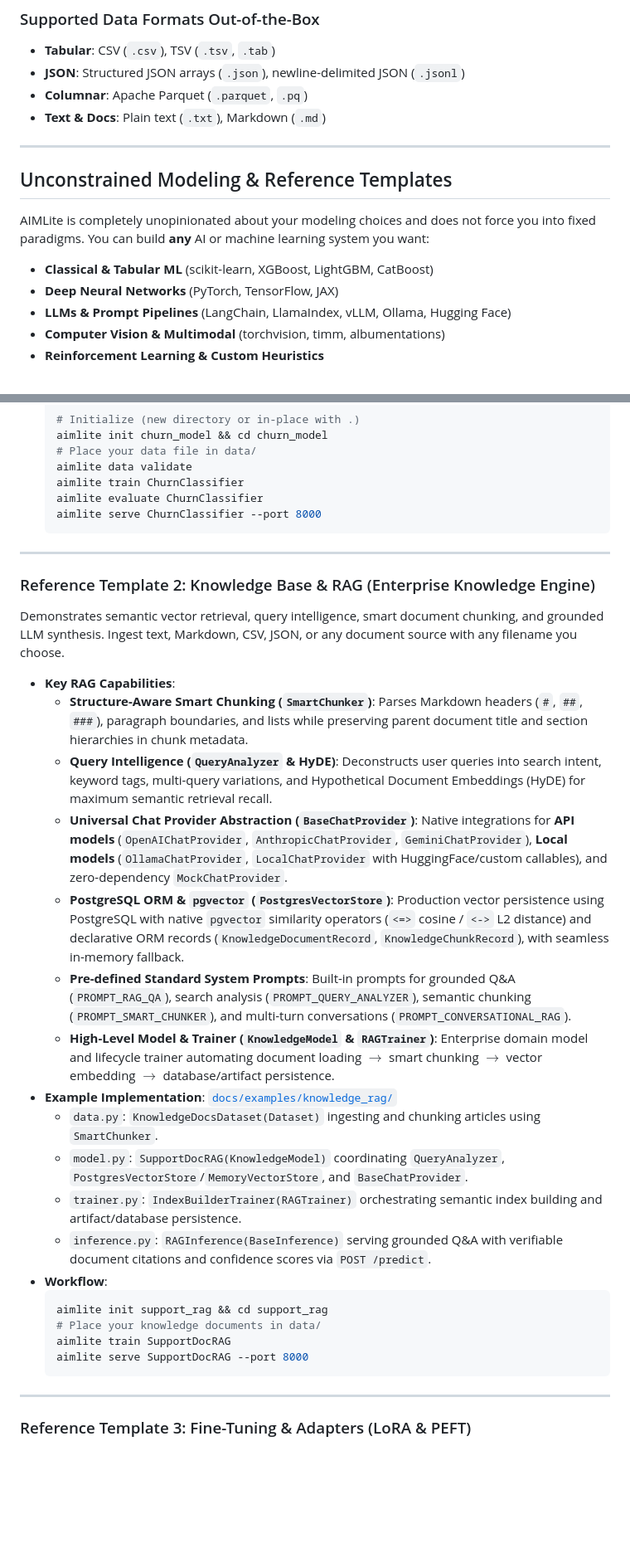
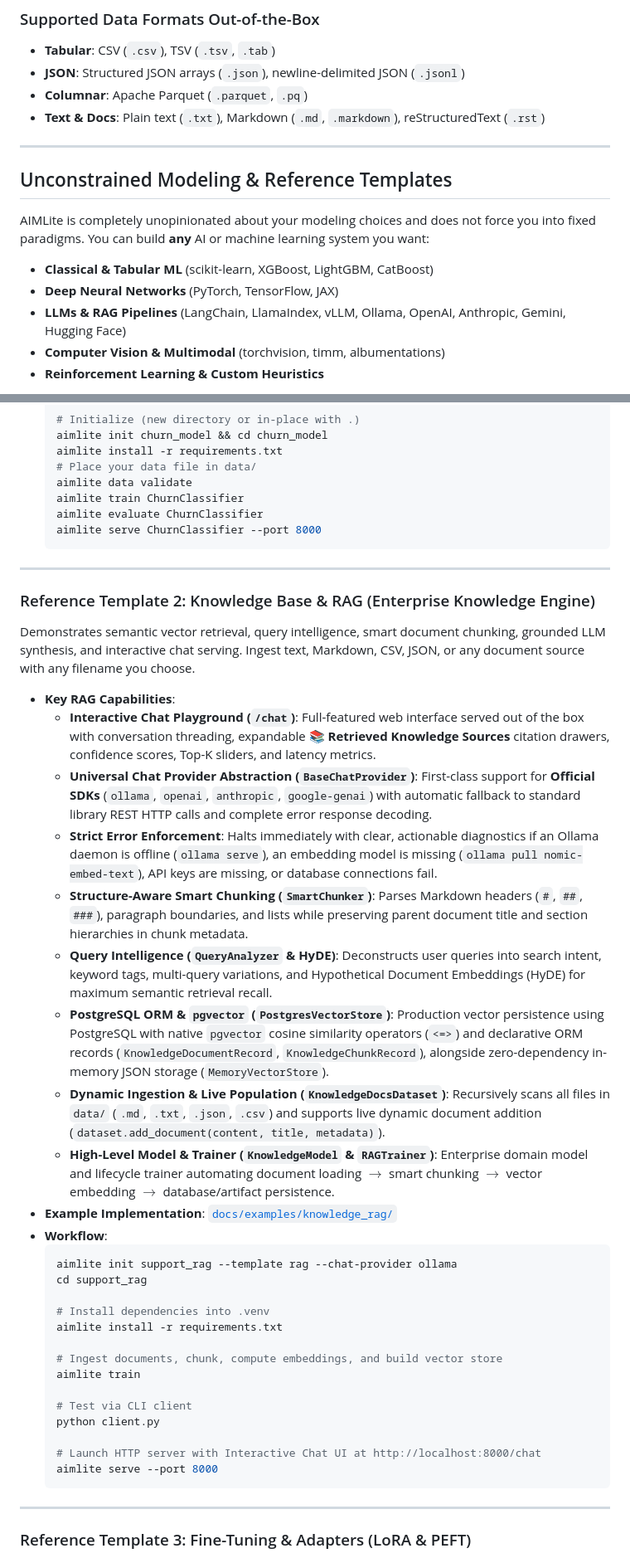
Before and after one commit to Alazar42/AIMLite, a Markdown page: README.md, 2 parts joined by grey strips. Shown at 83% size. Rendered like a GitHub page; blank space fills up the shorter version.

````diff
--- a/README.md
+++ b/README.md
@@ -115,7 +161,7 @@ dataset = UserChurnDataset(source="data/custom_export.csv")
 - **Tabular**: CSV (`.csv`), TSV (`.tsv`, `.tab`)
 - **JSON**: Structured JSON arrays (`.json`), newline-delimited JSON (`.jsonl`)
 - **Columnar**: Apache Parquet (`.parquet`, `.pq`)
-- **Text & Docs**: Plain text (`.txt`), Markdown (`.md`)
+- **Text & Docs**: Plain text (`.txt`), Markdown (`.md`, `.markdown`), reStructuredText (`.rst`)
 
 ---
 
@@ -124,7 +170,7 @@ dataset = UserChurnDataset(source="data/custom_export.csv")
 AIMLite is completely unopinionated about your modeling choices and does not force you into fixed paradigms. You can build **any** AI or machine learning system you want:
 - **Classical & Tabular ML** (scikit-learn, XGBoost, LightGBM, CatBoost)
 - **Deep Neural Networks** (PyTorch, TensorFlow, JAX)
-- **LLMs & Prompt Pipelines** (LangChain, LlamaIndex, vLLM, Ollama, Hugging Face)
+- **LLMs & RAG Pipelines** (LangChain, LlamaIndex, vLLM, Ollama, OpenAI, Anthropic, Gemini, Hugging Face)
 - **Computer Vision & Multimodal** (torchvision, timm, albumentations)
 - **Reinforcement Learning & Custom Heuristics**
 
@@ -146,6 +192,7 @@ Demonstrates a standard supervised learning workflow with feature preprocessing,
   ```bash
   # Initialize (new directory or in-place with .)
   aimlite init churn_model && cd churn_model
+  aimlite install -r requirements.txt
   # Place your data file in data/
   aimlite data validate
   aimlite train ChurnClassifier
@@ -157,26 +204,34 @@ Demonstrates a standard supervised learning workflow with feature preprocessing,
 
 ### Reference Template 2: Knowledge Base & RAG (Enterprise Knowledge Engine)
 
-Demonstrates semantic vector retrieval, query intelligence, smart document chunking, and grounded LLM synthesis. Ingest text, Markdown, CSV, JSON, or any document source with any filename you choose.
+Demonstrates semantic vector retrieval, query intelligence, smart document chunking, grounded LLM synthesis, and interactive chat serving. Ingest text, Markdown, CSV, JSON, or any document source with any filename you choose.
 
 - **Key RAG Capabilities**:
+  - **Interactive Chat Playground (`/chat`)**: Full-featured web interface served out of the box with conversation threading, expandable **📚 Retrieved Knowledge Sources** citation drawers, confidence scores, Top-K sliders, and latency metrics.
+  - **Universal Chat Provider Abstraction (`BaseChatProvider`)**: First-class support for **Official SDKs** (`ollama`, `openai`, `anthropic`, `google-genai`) with automatic fallback to standard library REST HTTP calls and complete error response decoding.
+  - **Strict Error Enforcement**: Halts immediately with clear, actionable diagnostics if an Ollama daemon is offline (`ollama serve`), an embedding model is missing (`ollama pull nomic-embed-text`), API keys are missing, or database connections fail.
   - **Structure-Aware Smart Chunking (`SmartChunker`)**: Parses Markdown headers (`#`, `##`, `###`), paragraph boundaries, and lists while preserving parent document title and section hierarchies in chunk metadata.
   - **Query Intelligence (`QueryAnalyzer` & HyDE)**: Deconstructs user queries into search intent, keyword tags, multi-query variations, and Hypothetical Document Embeddings (HyDE) for maximum semantic retrieval recall.
-  - **Universal Chat Provider Abstraction (`BaseChatProvider`)**: Native integrations for **API models** (`OpenAIChatProvider`, `AnthropicChatProvider`, `GeminiChatProvider`), **Local models** (`OllamaChatProvider`, `LocalChatProvider` with HuggingFace/custom callables), and zero-dependency `MockChatProvider`.
-  - **PostgreSQL ORM & `pgvector` (`PostgresVectorStore`)**: Production vector persistence using PostgreSQL with native `pgvector` similarity operators (`<=>` cosine / `<->` L2 distance) and declarative ORM records (`KnowledgeDocumentRecord`, `KnowledgeChunkRecord`), with seamless in-memory fallback.
-  - **Pre-defined Standard System Prompts**: Built-in prompts for grounded Q&A (`PROMPT_RAG_QA`), search analysis (`PROMPT_QUERY_ANALYZER`), semantic chunking (`PROMPT_SMART_CHUNKER`), and multi-turn conversations (`PROMPT_CONVERSATIONAL_RAG`).
+  - **PostgreSQL ORM & `pgvector` (`PostgresVectorStore`)**: Production vector persistence using PostgreSQL with native `pgvector` cosine similarity operators (`<=>`) and declarative ORM records (`KnowledgeDocumentRecord`, `KnowledgeChunkRecord`), alongside zero-dependency in-memory JSON storage (`MemoryVectorStore`).
+  - **Dynamic Ingestion & Live Population (`KnowledgeDocsDataset`)**: Recursively scans all files in `data/` (`.md`, `.txt`, `.json`, `.csv`) and supports live dynamic document addition (`dataset.add_document(content, title, metadata)`).
   - **High-Level Model & Trainer (`KnowledgeModel` & `RAGTrainer`)**: Enterprise domain model and lifecycle trainer automating document loading $\to$ smart chunking $\to$ vector embedding $\to$ database/artifact persistence.
 - **Example Implementation**: [`docs/examples/knowledge_rag/`](docs/examples/knowledge_rag/)
-  - `data.py`: `KnowledgeDocsDataset(Dataset)` ingesting and chunking articles using `SmartChunker`.
-  - `model.py`: `SupportDocRAG(KnowledgeModel)` coordinating `QueryAnalyzer`, `PostgresVectorStore`/`MemoryVectorStore`, and `BaseChatProvider`.
-  - `trainer.py`: `IndexBuilderTrainer(RAGTrainer)` orchestrating semantic index building and artifact/database persistence.
-  - `inference.py`: `RAGInference(BaseInference)` serving grounded Q&A with verifiable document citations and confidence scores via `POST /predict`.
 - **Workflow**:
   ```bash
-  aimlite init support_rag && cd support_rag
-  # Place your knowledge documents in data/
-  aimlite train SupportDocRAG
-  aimlite serve SupportDocRAG --port 8000
+  aimlite init support_rag --template rag --chat-provider ollama
+  cd support_rag
+
+  # Install dependencies into .venv
+  aimlite install -r requirements.txt
+
+  # Ingest documents, chunk, compute embeddings, and build vector store
+  aimlite train
+
+  # Test via CLI client
+  python client.py
+
+  # Launch HTTP server with Interactive Chat UI at http://localhost:8000/chat
+  aimlite serve --port 8000
   ```
 
 ---
````
Also changed, not shown: other parts of README.md (+64 -21 lines).
